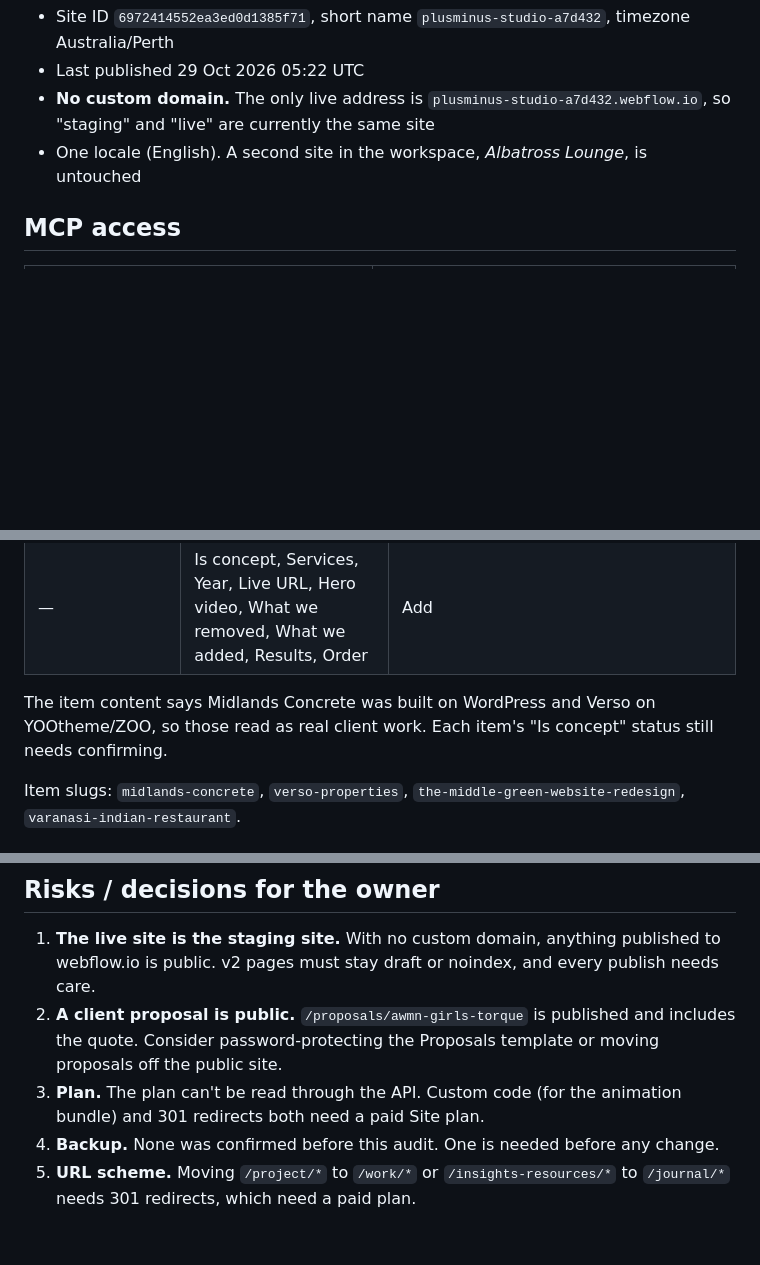
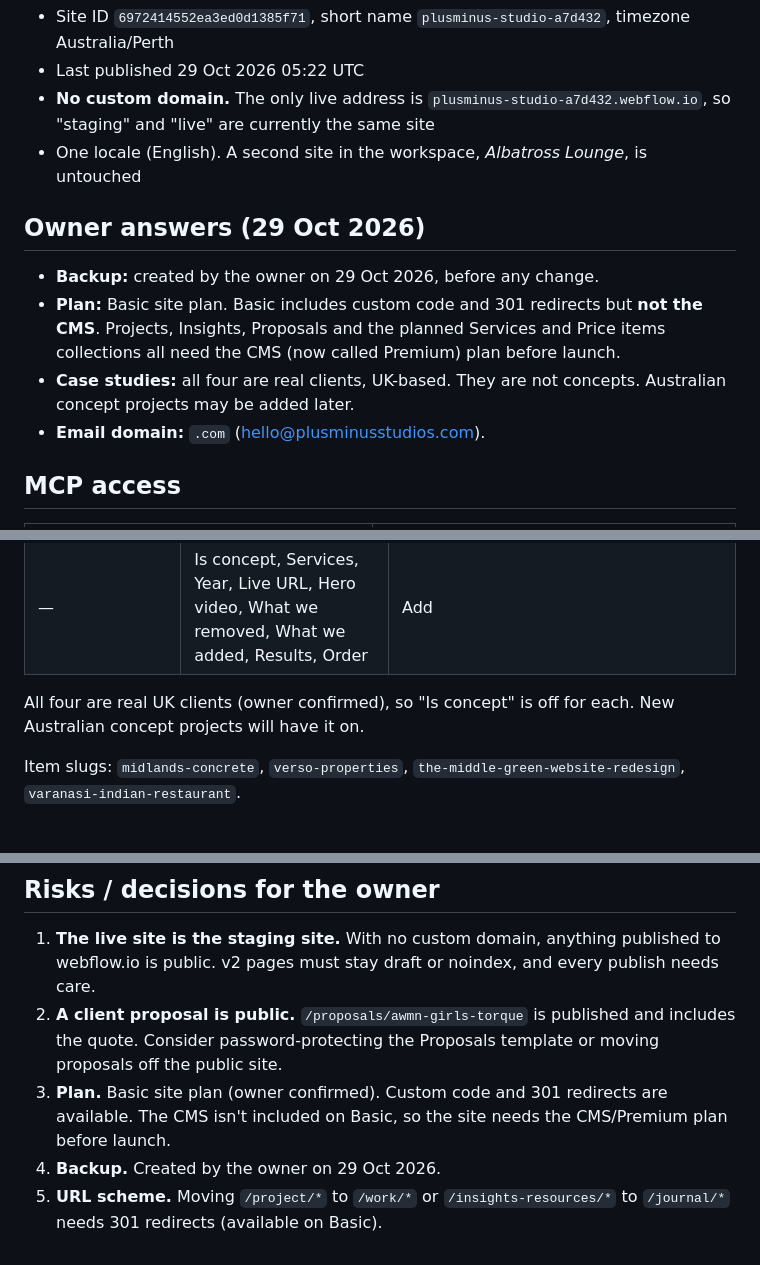
Before and after one commit to sambohlen88-jpg/plusminus-site, a Markdown page: AUDIT.md, 3 parts joined by grey strips. GitHub-like rendering; blank space fills up the shorter version.

Commit message:
Add design brief and record owner's setup answers
Co-Authored-By: Claude Opus 5.5 <noreply@anthropic.com>
Claude-Session: https://claude.ai/code/session_01887wzLmRuVhEs6zcVrRA4b

```diff
--- a/AUDIT.md
+++ b/AUDIT.md
@@ -6,6 +6,13 @@ Read-only audit of the **Plusminus Studio** Webflow site, 29 Oct 2026. Nothing i
 - Last published 29 Oct 2026 05:22 UTC
 - **No custom domain.** The only live address is `plusminus-studio-a7d432.webflow.io`, so "staging" and "live" are currently the same site
 - One locale (English). A second site in the workspace, *Albatross Lounge*, is untouched
+
+## Owner answers (29 Oct 2026)
+
+- **Backup:** created by the owner on 29 Oct 2026, before any change.
+- **Plan:** Basic site plan. Basic includes custom code and 301 redirects but **not the CMS**. Projects, Insights, Proposals and the planned Services and Price items collections all need the CMS (now called Premium) plan before launch.
+- **Case studies:** all four are real clients, UK-based. They are not concepts. Australian concept projects may be added later.
+- **Email domain:** `.com` (hello@plusminusstudios.com).
 
 ## MCP access
 
@@ -58,7 +65,7 @@ Every main page has an SEO title, description and Open Graph image. The OG image
 | Client Logo, Color | — | Keep |
 | — | Is concept, Services, Year, Live URL, Hero video, What we removed, What we added, Results, Order | Add |
 
-The item content says Midlands Concrete was built on WordPress and Verso on YOOtheme/ZOO, so those read as real client work. Each item's "Is concept" status still needs confirming.
+All four are real UK clients (owner confirmed), so "Is concept" is off for each. New Australian concept projects will have it on.
 
 Item slugs: `midlands-concrete`, `verso-properties`, `the-middle-green-website-redesign`, `varanasi-indian-restaurant`.
 
@@ -125,6 +132,6 @@ There is one `Enquiry Form` inside the `contact_form` component, used on Home an
 
 1. **The live site is the staging site.** With no custom domain, anything published to webflow.io is public. v2 pages must stay draft or noindex, and every publish needs care.
 2. **A client proposal is public.** `/proposals/awmn-girls-torque` is published and includes the quote. Consider password-protecting the Proposals template or moving proposals off the public site.
-3. **Plan.** The plan can't be read through the API. Custom code (for the animation bundle) and 301 redirects both need a paid Site plan.
-4. **Backup.** None was confirmed before this audit. One is needed before any change.
-5. **URL scheme.** Moving `/project/*` to `/work/*` or `/insights-resources/*` to `/journal/*` needs 301 redirects, which need a paid plan.
+3. **Plan.** Basic site plan (owner confirmed). Custom code and 301 redirects are available. The CMS isn't included on Basic, so the site needs the CMS/Premium plan before launch.
+4. **Backup.** Created by the owner on 29 Oct 2026.
+5. **URL scheme.** Moving `/project/*` to `/work/*` or `/insights-resources/*` to `/journal/*` needs 301 redirects (available on Basic).
```
Also changed, not shown: DESIGN-BRIEF.md (added, +316 -0 lines).
